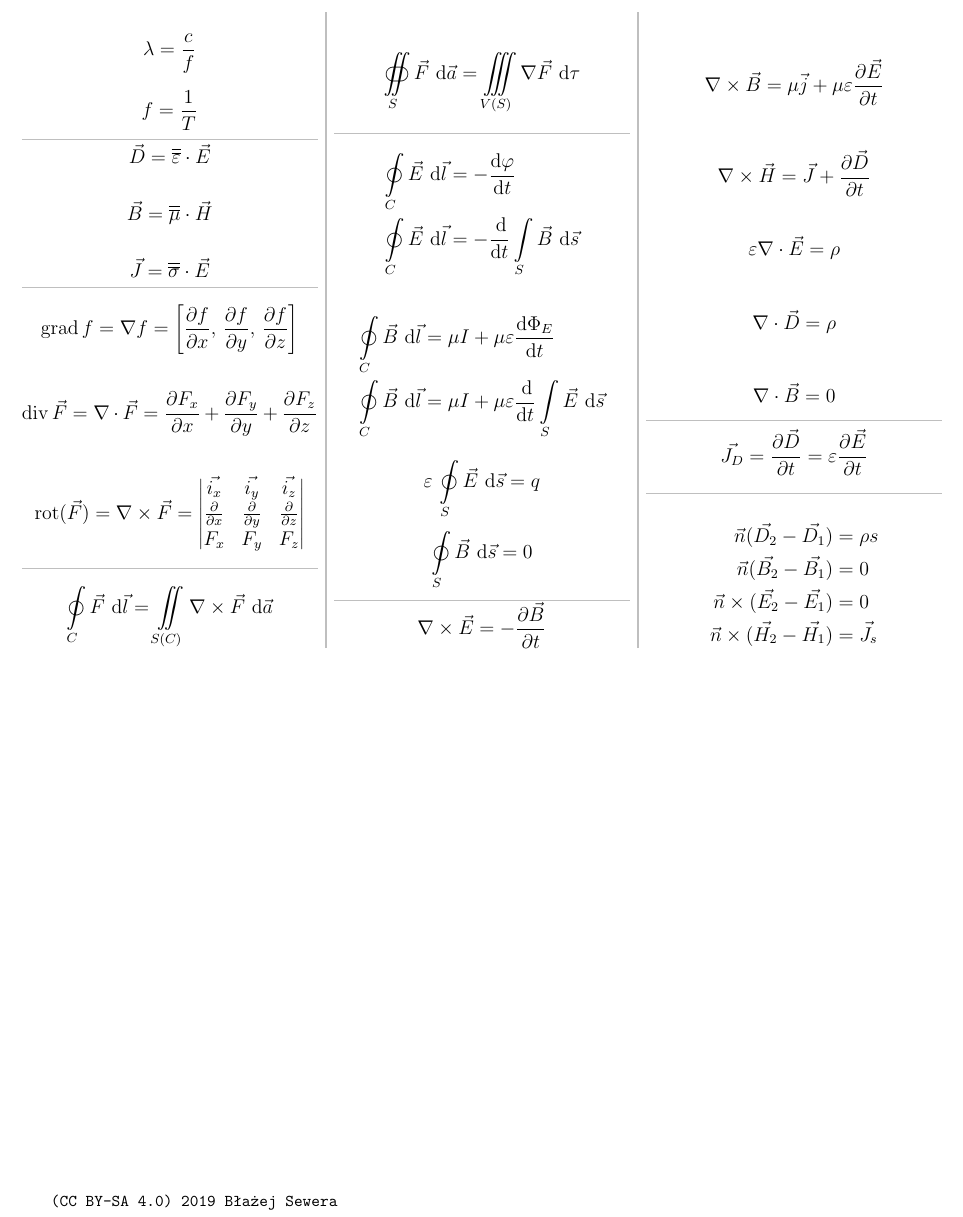
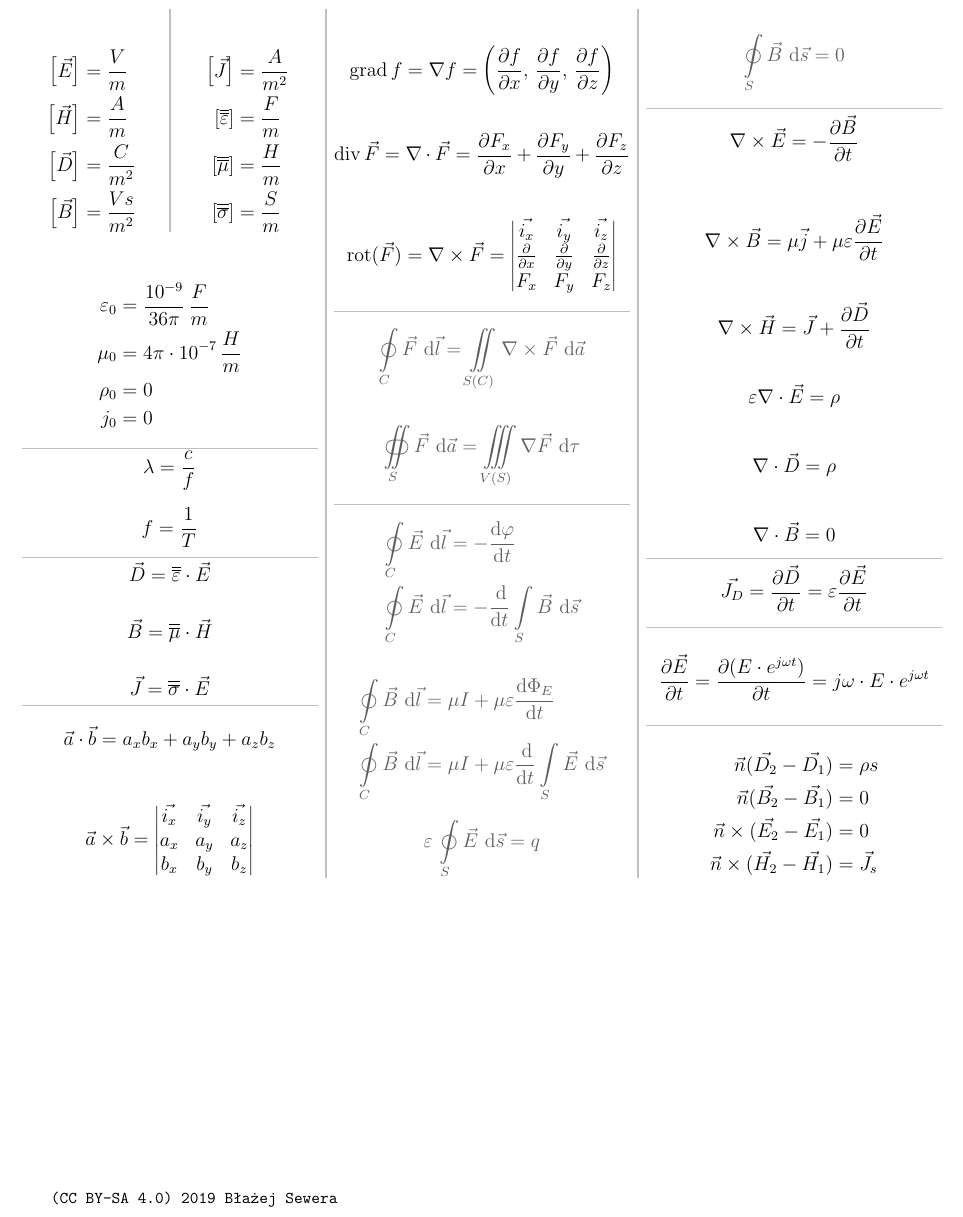
Before and after one commit to sewera/pofa-wzory, a LaTeX document (main.tex): part of the page, cut so that both start at the same text. Compiled offline with pdfLaTeX.

Commit message:
Added equations

```diff
--- a/main.tex
+++ b/main.tex
@@ -1,8 +1,9 @@
 \documentclass[12pt]{article}
 \usepackage[margin=0.4in]{geometry}
 \usepackage{polski}
+\usepackage[polish]{babel}
 \usepackage[utf8]{inputenc}
-\usepackage[polish]{babel}
+\pagenumbering{gobble}
 \usepackage{amsmath, amsthm, amssymb, amsfonts, esint}
 \usepackage{multicol}
 \usepackage{xcolor}
@@ -11,6 +12,7 @@
 \DeclareMathOperator{\der}{\operatorname{d}\!}
 \newenvironment{bottompar}{\par\vspace*{\fill}}{\clearpage}
 \newcommand{\grayrule}{{\color{lightgray} \hrule}}
+\definecolor{m-gray}{gray}{0.36}
 %%%%%%%%%%%%%%%%%%%%%%%%%%%%%%%%%%%%%%%%%%%%%%%%%%%%%%%%%%%%%%%%%%%%%%%%%%%%%%%%%
 
 %%%%%%%%%%%%%%%%%%%%%%%%%%%%%%%%%%%%%%
@@ -20,6 +22,42 @@
 
 \begin{multicols}{3}
 
+% jednostki
+\begin{multicols}{2}
+
+\begin{equation*}
+    \begin{split}
+        \left[\Vec{E}\right] &= \frac{V}{m} \\
+        \left[\Vec{H}\right] &= \frac{A}{m} \\
+        \left[\Vec{D}\right] &= \frac{C}{m^2} \\
+        \left[\Vec{B}\right] &= \frac{Vs}{m^2}
+    \end{split}
+\end{equation*}
+
+\begin{equation*}
+    \begin{split}
+        \left[\Vec{J}\right] &= \frac{A}{m^2} \\
+        \left[\overline{\overline{\varepsilon}}\right] &= \frac{F}{m} \\
+        \left[\overline{\overline{\mu}}\right] &= \frac{H}{m} \\
+        \left[\overline{\overline{\sigma}}\right] &= \frac{S}{m}
+    \end{split}
+\end{equation*}
+
+\end{multicols}
+
+% stałe w próżni
+\begin{equation*}
+    \begin{split}
+        \varepsilon_0 &= \frac{10^{-9}}{36 \pi} \, \frac{F}{m} \\
+        \mu_0 &= 4 \pi \cdot 10^{-7} \, \frac{H}{m} \\
+        \rho_0 &= 0 \\
+        j_0 &= 0
+    \end{split}
+\end{equation*}
+
+\grayrule
+
+% długość fali i częstotliwość
 \begin{equation*}
     \lambda = \frac{c}{f}
 \end{equation*}
@@ -44,12 +83,28 @@
 
 \grayrule
 
+% mnożenie wektorów
+
 \begin{equation*}
-    \operatorname{grad} f = \nabla f = \left[
+    \Vec{a} \cdot \Vec{b} = a_x b_x + a_y b_y + a_z b_z
+\end{equation*}
+
+\begin{equation*}
+    \Vec{a} \times \Vec{b}
+        = \begin{vmatrix}
+        \Vec{i_x} & \Vec{i_y} & \Vec{i_z} \\
+        a_x & a_y & a_z \\
+        b_x & b_y & b_z
+        \end{vmatrix}
+\end{equation*}
+
+% operatory na skalarach i polach wektorowych
+\begin{equation*}
+    \operatorname{grad} f = \nabla f = \left(
             \frac{\partial f}{\partial x},\,
             \frac{\partial f}{\partial y},\,
             \frac{\partial f}{\partial z}
-    \right]
+        \right)
 \end{equation*}
 
 \begin{equation*}
@@ -146,6 +202,14 @@
 \grayrule
 
 \begin{equation*}
+    \frac{\partial \Vec{E}}{\partial t}
+        = \frac{\partial (E \cdot e^{j \omega t})}{\partial t}
+        = j \omega \cdot E \cdot e^{j \omega t}
+\end{equation*}
+
+\grayrule
+
+\begin{equation*}
     \begin{split}
         \Vec{n} (\Vec{D_2} - \Vec{D_1}) &= \rho s \\
         \Vec{n} (\Vec{B_2} - \Vec{B_1}) &= 0 \\
```
Also changed, not shown: main.tex (6 more changed lines). Lines whose indentation alone changed are shown as unchanged.
